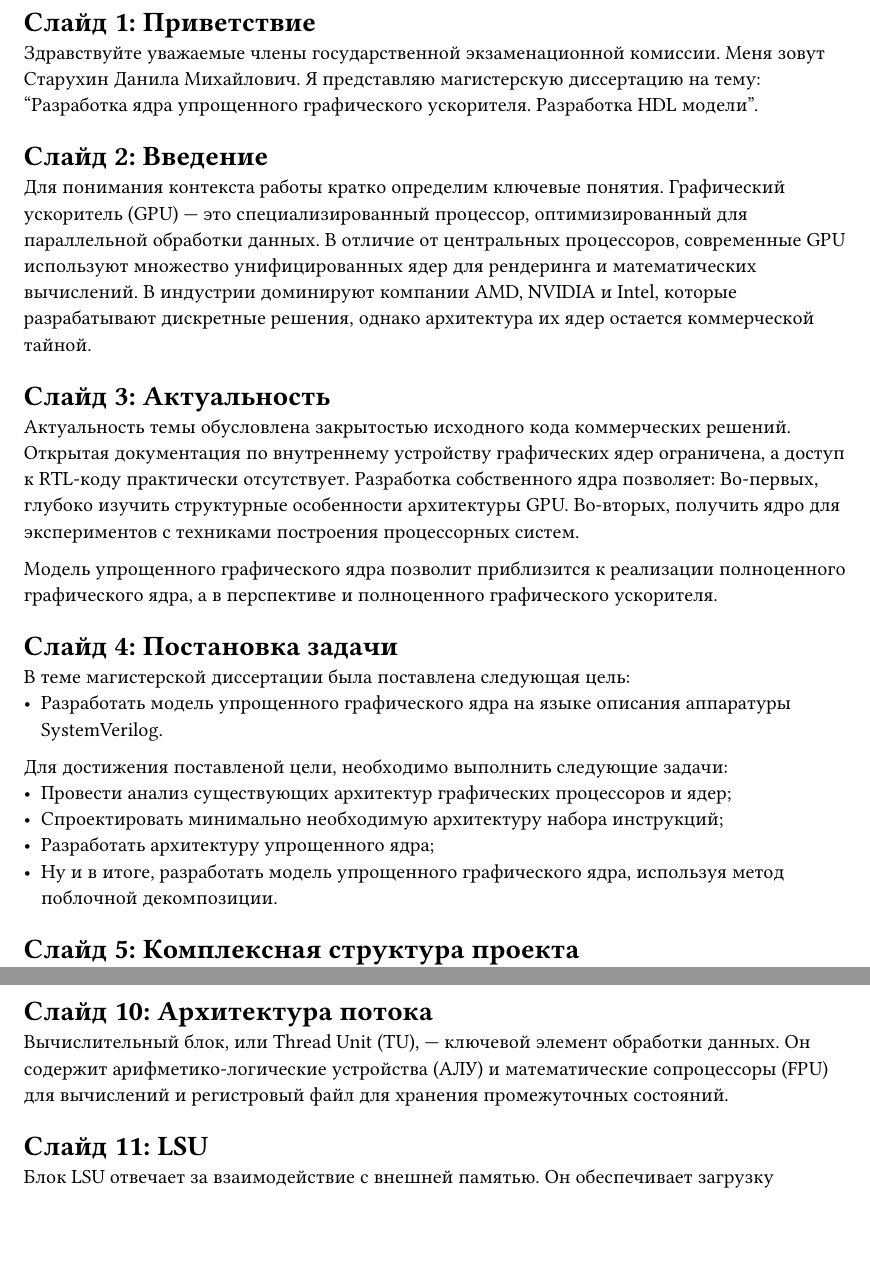
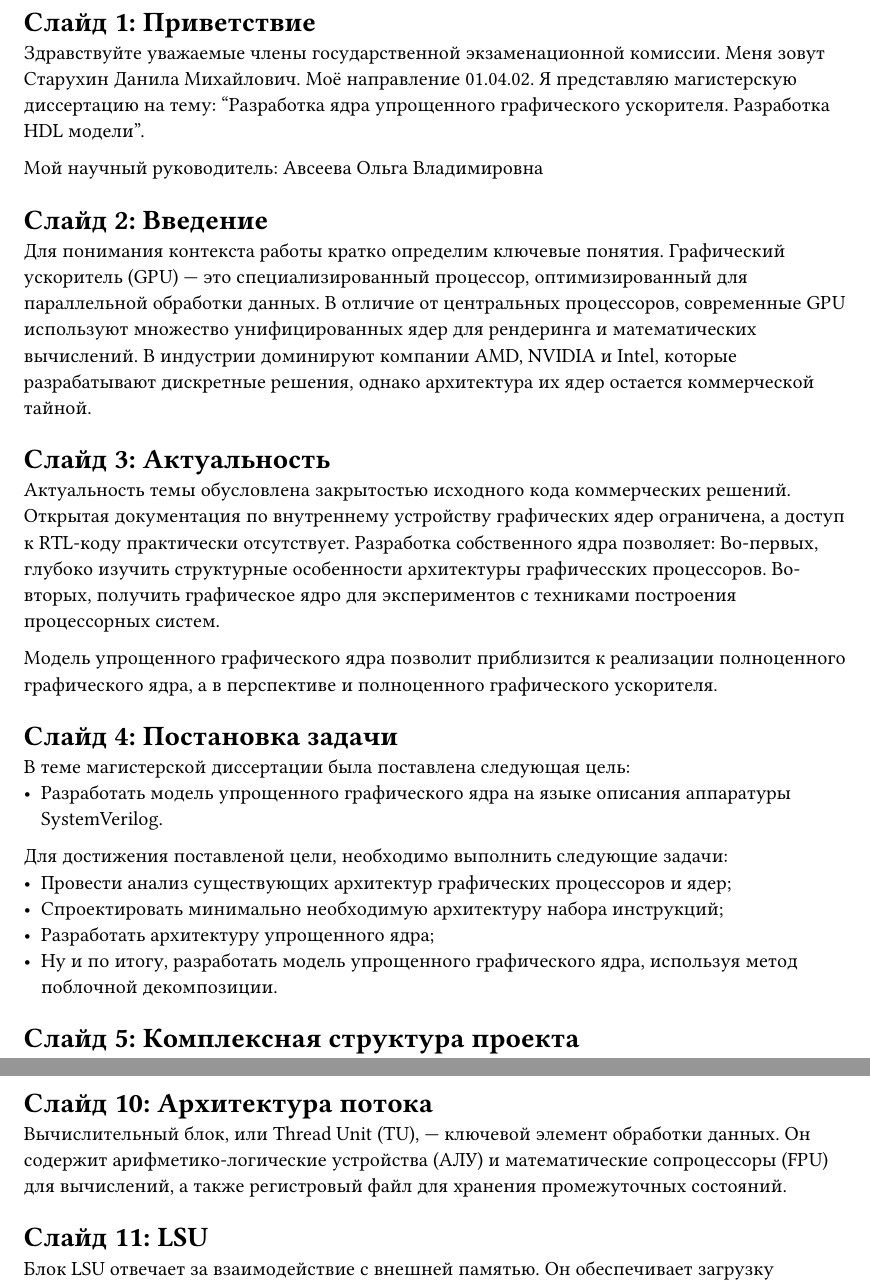
Before and after one commit to HaMeNopeDiot/hardware_gpu, a Typst document (docs/starukhin_dissertation/speach.typ): two parts of pages 1 and 3 of 4, joined at a grey line, cut so that both start at the same text, the shorter picture padded with empty space. Compiled offline with Typst 0.15.

Commit message:
pre-protect

```diff
--- a/docs/starukhin_dissertation/speach.typ
+++ b/docs/starukhin_dissertation/speach.typ
@@ -2,8 +2,10 @@
 = Слайд 1: Приветствие
 
 Здравствуйте уважаемые члены государственной экзаменационной комиссии.
-Меня зовут Старухин Данила Михайлович. Я представляю магистерскую диссертацию на тему:
+Меня зовут Старухин Данила Михайлович. Моё направление 01.04.02. Я представляю магистерскую диссертацию на тему:
 "Разработка ядра упрощенного графического ускорителя. Разработка HDL модели".
+
+Мой научный руководитель: Авсеева Ольга Владимировна
 
 = Слайд 2: Введение
 
@@ -14,12 +16,11 @@
 
 = Слайд 3: Актуальность
 
-
 Актуальность темы обусловлена закрытостью исходного кода коммерческих решений.
 Открытая документация по внутреннему устройству графических ядер ограничена, а доступ к RTL-коду практически отсутствует.
 Разработка собственного ядра позволяет:
-Во-первых, глубоко изучить структурные особенности архитектуры GPU.
-Во-вторых, получить ядро для экспериментов с техниками построения процессорных систем.
+Во-первых, глубоко изучить структурные особенности архитектуры графичесских процессоров.
+Во-вторых, получить графическое ядро для экспериментов с техниками построения процессорных систем.
 
 Модель упрощенного графического ядра позволит приблизится к реализации полноценного графического
 ядра, а в перспективе и полноценного графического ускорителя.
@@ -32,7 +33,7 @@
 - Провести анализ существующих архитектур графических процессоров и ядер;
 - Спроектировать минимально необходимую архитектуру набора инструкций;
 - Разработать архитектуру упрощенного ядра;
-- Ну и в итоге, разработать модель упрощенного графического ядра, используя метод поблочной декомпозиции.
+- Ну и по итогу, разработать модель упрощенного графического ядра, используя метод поблочной декомпозиции.
 
 = Слайд 5: Комплексная структура проекта
 
@@ -113,8 +114,8 @@ Fermi впервые CUDA ядра. Ядро у такой архитектур
 = Слайд 10: Архитектура потока
 
 Вычислительный блок, или Thread Unit (TU), — ключевой элемент обработки данных.
-Он содержит арифметико-логические устройства (АЛУ) и математические сопроцессоры (FPU) для вычислений
-и регистровый файл для хранения промежуточных состояний.
+Он содержит арифметико-логические устройства (АЛУ) и математические сопроцессоры (FPU) для вычислений,
+а также регистровый файл для хранения промежуточных состояний.
 // Эти компоненты позволяют обрабатывать данные, необходимые для графических вычислений.
 
 = Слайд 11: LSU
```
Also changed, not shown: docs/starukhin_dissertation/images/core.svg, 3 other files.
